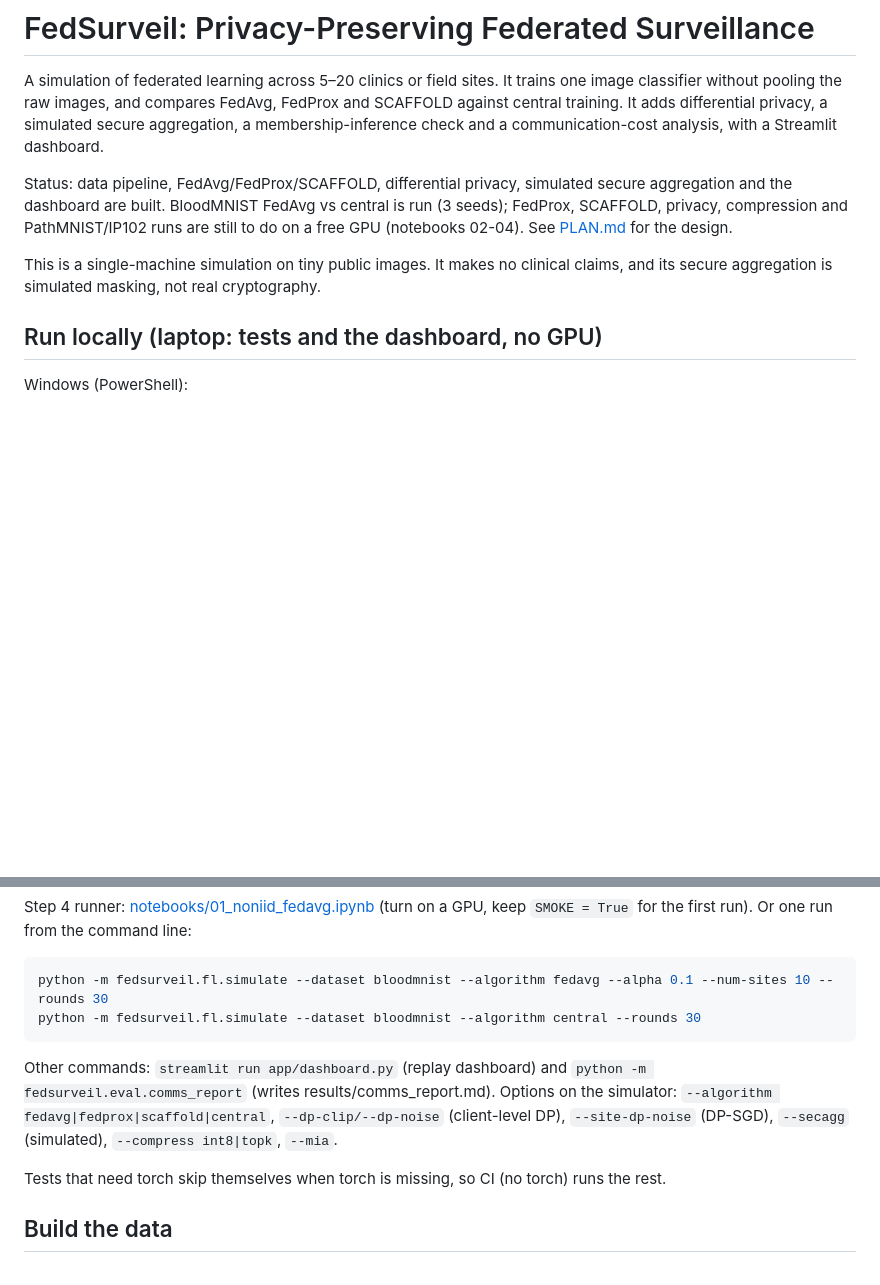
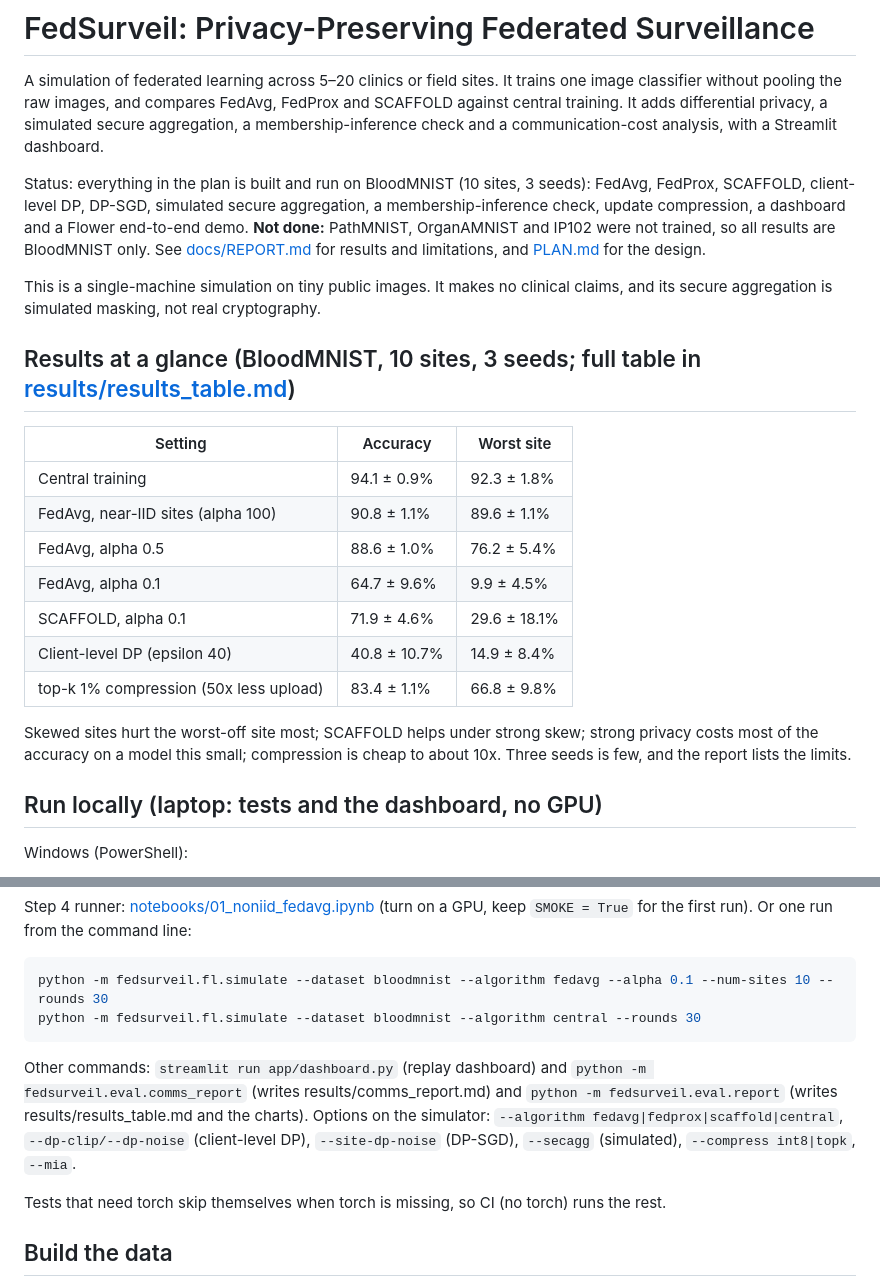
Before and after one commit to Nathaniel47/fedsurveil, a Markdown page: README.md, 2 parts joined by grey strips. Rendered like a GitHub page; blank space fills up the shorter version.

Commit message:
Step 7: results table, charts, report with limitations, dashboard final-results tab, deploy notes

````diff
--- a/README.md
+++ b/README.md
@@ -2,9 +2,23 @@
 
 A simulation of federated learning across 5–20 clinics or field sites. It trains one image classifier without pooling the raw images, and compares FedAvg, FedProx and SCAFFOLD against central training. It adds differential privacy, a simulated secure aggregation, a membership-inference check and a communication-cost analysis, with a Streamlit dashboard.
 
-Status: data pipeline, FedAvg/FedProx/SCAFFOLD, differential privacy, simulated secure aggregation and the dashboard are built. BloodMNIST FedAvg vs central is run (3 seeds); FedProx, SCAFFOLD, privacy, compression and PathMNIST/IP102 runs are still to do on a free GPU (notebooks 02-04). See [PLAN.md](PLAN.md) for the design.
+Status: everything in the plan is built and run on BloodMNIST (10 sites, 3 seeds): FedAvg, FedProx, SCAFFOLD, client-level DP, DP-SGD, simulated secure aggregation, a membership-inference check, update compression, a dashboard and a Flower end-to-end demo. **Not done:** PathMNIST, OrganAMNIST and IP102 were not trained, so all results are BloodMNIST only. See [docs/REPORT.md](docs/REPORT.md) for results and limitations, and [PLAN.md](PLAN.md) for the design.
 
 This is a single-machine simulation on tiny public images. It makes no clinical claims, and its secure aggregation is simulated masking, not real cryptography.
+
+## Results at a glance (BloodMNIST, 10 sites, 3 seeds; full table in [results/results_table.md](results/results_table.md))
+
+| Setting | Accuracy | Worst site |
+|---|---|---|
+| Central training | 94.1 ± 0.9% | 92.3 ± 1.8% |
+| FedAvg, near-IID sites (alpha 100) | 90.8 ± 1.1% | 89.6 ± 1.1% |
+| FedAvg, alpha 0.5 | 88.6 ± 1.0% | 76.2 ± 5.4% |
+| FedAvg, alpha 0.1 | 64.7 ± 9.6% | 9.9 ± 4.5% |
+| SCAFFOLD, alpha 0.1 | 71.9 ± 4.6% | 29.6 ± 18.1% |
+| Client-level DP (epsilon 40) | 40.8 ± 10.7% | 14.9 ± 8.4% |
+| top-k 1% compression (50x less upload) | 83.4 ± 1.1% | 66.8 ± 9.8% |
+
+Skewed sites hurt the worst-off site most; SCAFFOLD helps under strong skew; strong privacy costs most of the accuracy on a model this small; compression is cheap to about 10x. Three seeds is few, and the report lists the limits.
 
 ## Run locally (laptop: tests and the dashboard, no GPU)
 
@@ -41,7 +55,7 @@ python -m fedsurveil.fl.simulate --dataset bloodmnist --algorithm fedavg --alpha
 python -m fedsurveil.fl.simulate --dataset bloodmnist --algorithm central --rounds 30
 ```
 
-Other commands: `streamlit run app/dashboard.py` (replay dashboard) and `python -m fedsurveil.eval.comms_report` (writes results/comms_report.md). Options on the simulator: `--algorithm fedavg|fedprox|scaffold|central`, `--dp-clip/--dp-noise` (client-level DP), `--site-dp-noise` (DP-SGD), `--secagg` (simulated), `--compress int8|topk`, `--mia`.
+Other commands: `streamlit run app/dashboard.py` (replay dashboard) and `python -m fedsurveil.eval.comms_report` (writes results/comms_report.md) and `python -m fedsurveil.eval.report` (writes results/results_table.md and the charts). Options on the simulator: `--algorithm fedavg|fedprox|scaffold|central`, `--dp-clip/--dp-noise` (client-level DP), `--site-dp-noise` (DP-SGD), `--secagg` (simulated), `--compress int8|topk`, `--mia`.
 
 Tests that need torch skip themselves when torch is missing, so CI (no torch) runs the rest.
 
````
Also changed, not shown: LEARNING.md (+16 -0 lines), docs/DEPLOY.md (added, +24 -0 lines), docs/REPORT.md (added, +112 -0 lines), docs/portfolio_card.md (added, +18 -0 lines), results/results_table.md (added, +44 -0 lines), results/charts/compression_cost.png (added), results/charts/noniid_methods.png (added), results/charts/privacy_utility.png (added), 4 other files.
